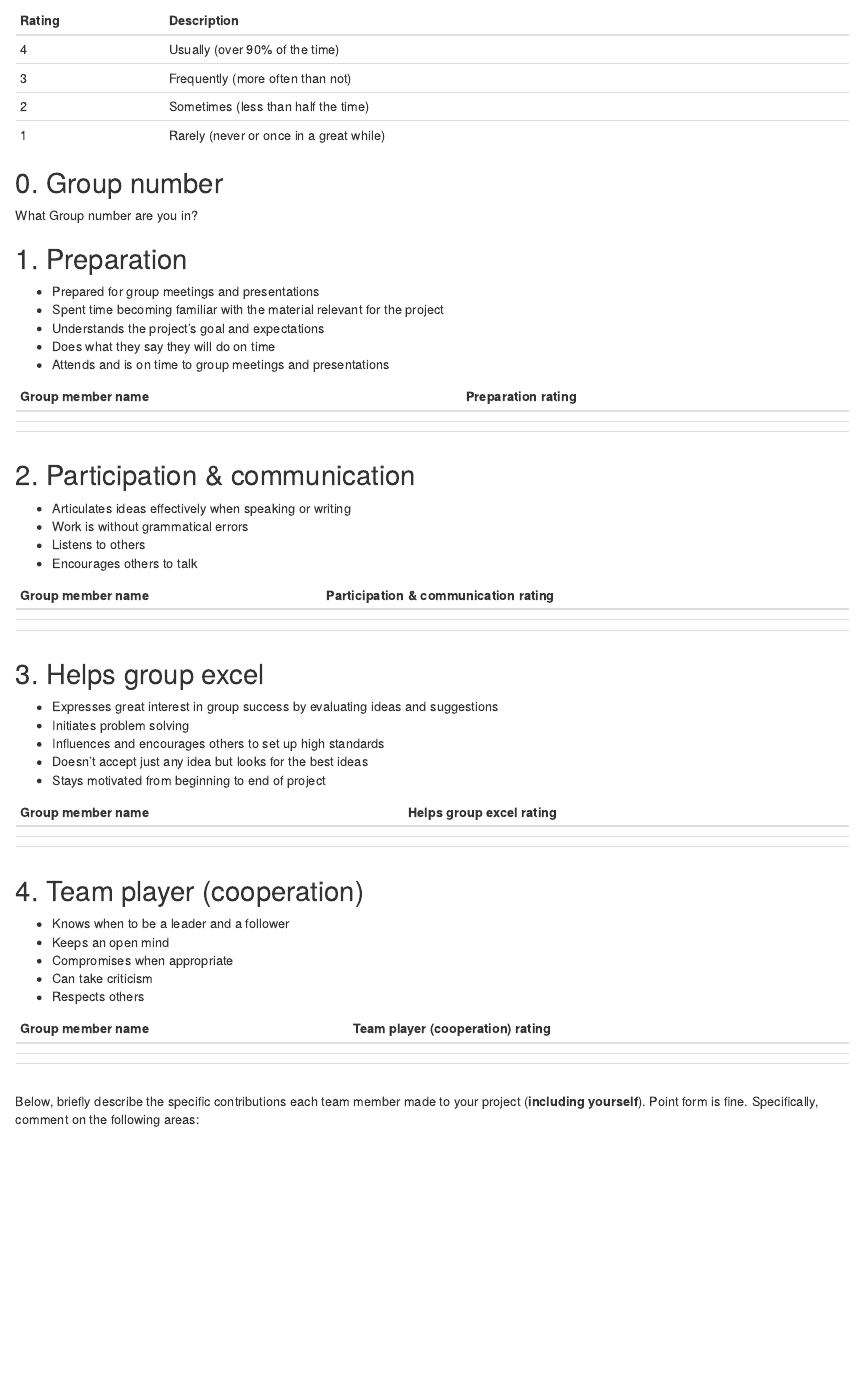
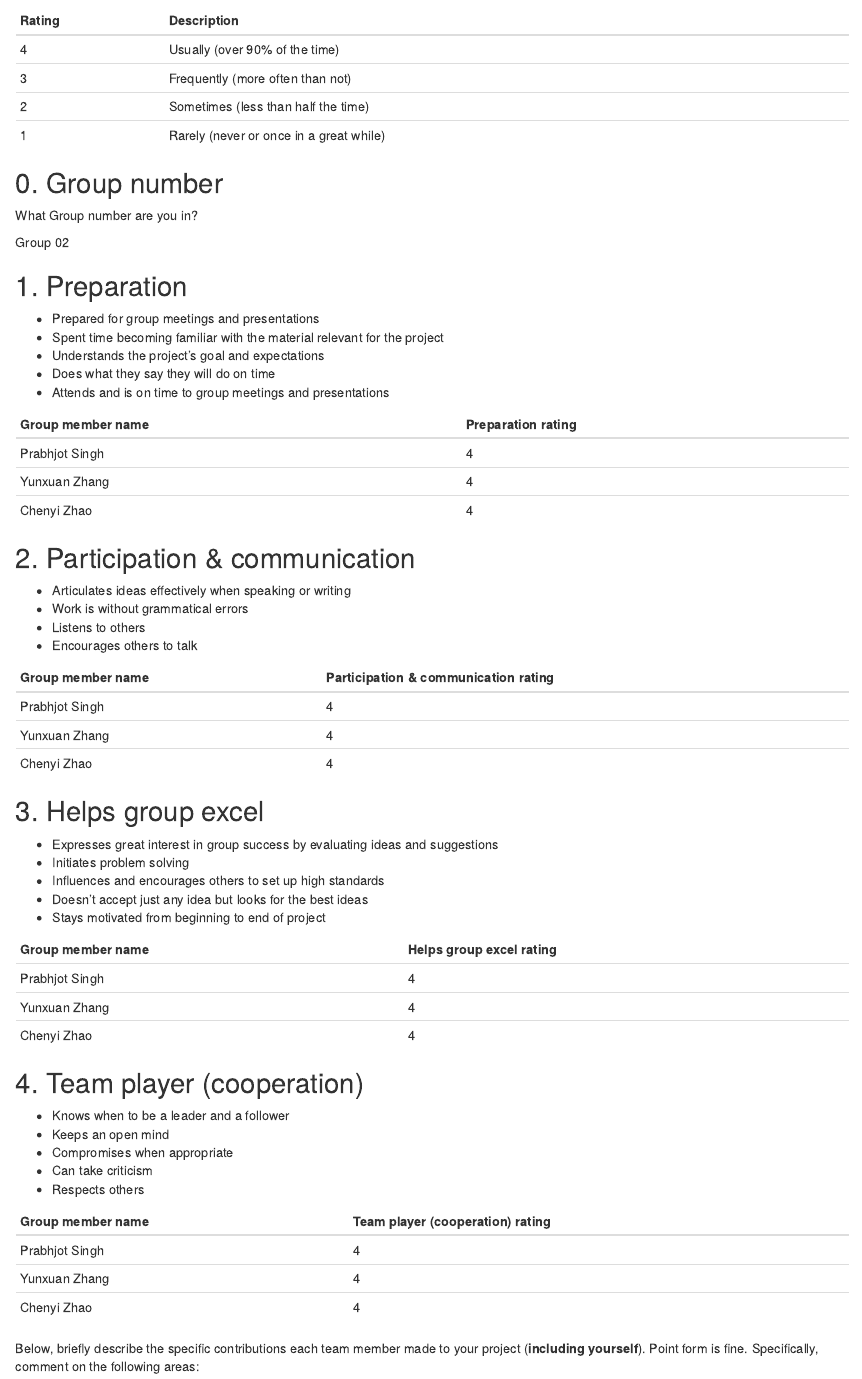
Before and after one commit to wsl0917/Team-work-evaluation, an R Markdown document (team-work.Rmd): the page in a window 1100 px wide, from 240 px down. Rendered offline with R 4.5, knitr and Pandoc, with nearby package versions; drawn as R Markdown's standard HTML page in place of the format the file asks for.

Commit message:
did the rating part

```diff
--- a/team-work.Rmd
+++ b/team-work.Rmd
@@ -38,6 +38,8 @@ Use the following ratings:
 
 What Group number are you in?
 
+Group 02
+
 ## 1. Preparation
 
 - Prepared for group meetings and presentations
@@ -48,9 +50,9 @@ What Group number are you in?
 
 | Group member name | Preparation rating |
 |-------------------|--------------------|
-|                   |                    |
-|                   |                    |
-|                   |                    |
+|  Prabhjot Singh   |         4          |
+|  Yunxuan Zhang    |         4          |
+|  Chenyi Zhao      |         4          |
 
 ## 2. Participation & communication
 
@@ -61,9 +63,9 @@ What Group number are you in?
 
 | Group member name | Participation & communication rating |
 |-------------------|--------------------------------------|
-|                   |                                      |
-|                   |                                      |
-|                   |                                      |
+|   Prabhjot Singh  |                  4                   |
+|   Yunxuan Zhang   |                  4                   |
+|   Chenyi Zhao     |                  4                   |
 
 ## 3. Helps group excel
 
@@ -75,9 +77,9 @@ What Group number are you in?
 
 | Group member name | Helps group excel rating |
 |-------------------|--------------------------|
-|                   |                          |
-|                   |                          |
-|                   |                          |
+|  Prabhjot Singh   |             4            |
+|  Yunxuan Zhang    |             4            |
+|  Chenyi Zhao      |             4            |
 
 ## 4. Team player (cooperation)
 
@@ -89,9 +91,9 @@ What Group number are you in?
 
 | Group member name | Team player (cooperation) rating |
 |-------------------|----------------------------------|
-|                   |                                  |
-|                   |                                  |
-|                   |                                  |
+|   Prabhjot Singh  |                  4               |
+|   Yunxuan Zhang   |                  4               |
+|   Chenyi Zhao     |                  4               |
 
 Below,
 briefly describe the specific contributions each team member
```
Also changed, not shown: team-work.Rmd (2 more changed lines).
